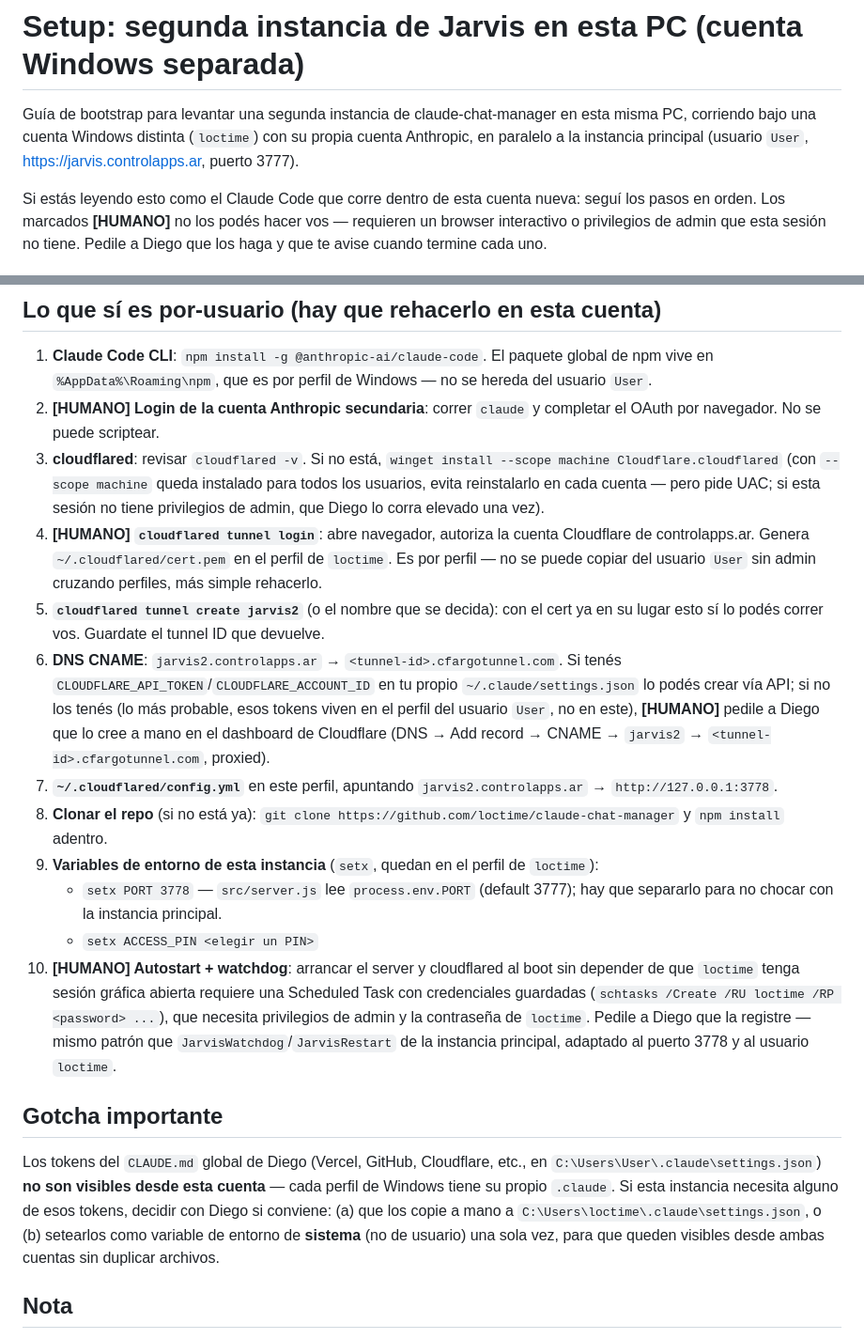
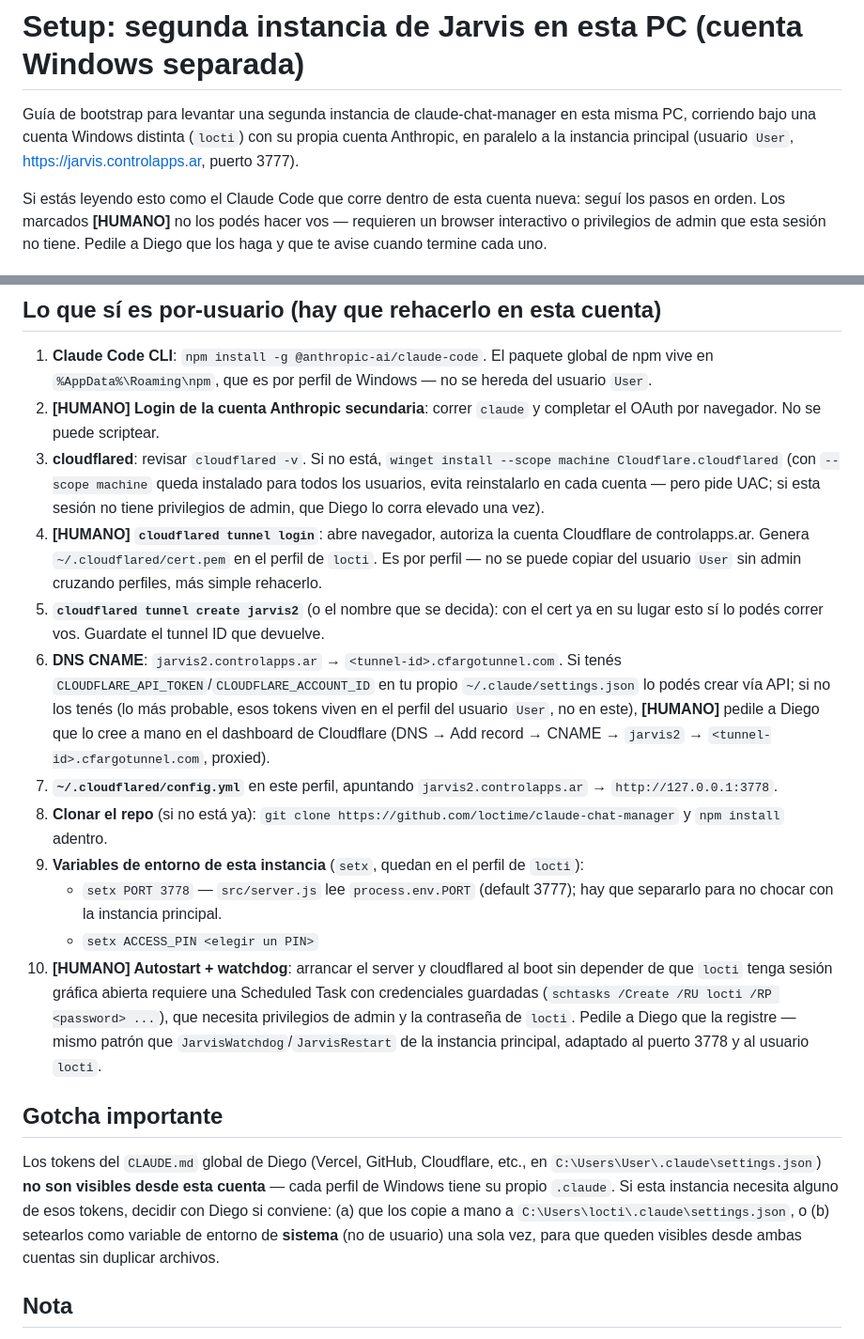
Before and after one commit to loctime/claude-chat-manager, a Markdown page: docs/setup-segunda-cuenta-windows.md, 2 parts joined by grey strips. Shown at 94% size. GitHub-like rendering.

Commit message:
docs: corrige nombre de cuenta Windows (loctime -> locti) en guía de segunda instancia
Co-Authored-By: Claude Sonnet 5 <noreply@anthropic.com>

```diff
--- a/docs/setup-segunda-cuenta-windows.md
+++ b/docs/setup-segunda-cuenta-windows.md
@@ -1,6 +1,6 @@
 # Setup: segunda instancia de Jarvis en esta PC (cuenta Windows separada)
 
-Guía de bootstrap para levantar una segunda instancia de claude-chat-manager en esta misma PC, corriendo bajo una cuenta Windows distinta (`loctime`) con su propia cuenta Anthropic, en paralelo a la instancia principal (usuario `User`, https://jarvis.controlapps.ar, puerto 3777).
+Guía de bootstrap para levantar una segunda instancia de claude-chat-manager en esta misma PC, corriendo bajo una cuenta Windows distinta (`locti`) con su propia cuenta Anthropic, en paralelo a la instancia principal (usuario `User`, https://jarvis.controlapps.ar, puerto 3777).
 
 Si estás leyendo esto como el Claude Code que corre dentro de esta cuenta nueva: seguí los pasos en orden. Los marcados **[HUMANO]** no los podés hacer vos — requieren un browser interactivo o privilegios de admin que esta sesión no tiene. Pedile a Diego que los haga y que te avise cuando termine cada uno.
 
@@ -13,19 +13,19 @@ Node.js, npm y Git están instalados machine-wide (`C:\Program Files\nodejs`, `C
 1. **Claude Code CLI**: `npm install -g @anthropic-ai/claude-code`. El paquete global de npm vive en `%AppData%\Roaming\npm`, que es por perfil de Windows — no se hereda del usuario `User`.
 2. **[HUMANO] Login de la cuenta Anthropic secundaria**: correr `claude` y completar el OAuth por navegador. No se puede scriptear.
 3. **cloudflared**: revisar `cloudflared -v`. Si no está, `winget install --scope machine Cloudflare.cloudflared` (con `--scope machine` queda instalado para todos los usuarios, evita reinstalarlo en cada cuenta — pero pide UAC; si esta sesión no tiene privilegios de admin, que Diego lo corra elevado una vez).
-4. **[HUMANO] `cloudflared tunnel login`**: abre navegador, autoriza la cuenta Cloudflare de controlapps.ar. Genera `~/.cloudflared/cert.pem` en el perfil de `loctime`. Es por perfil — no se puede copiar del usuario `User` sin admin cruzando perfiles, más simple rehacerlo.
+4. **[HUMANO] `cloudflared tunnel login`**: abre navegador, autoriza la cuenta Cloudflare de controlapps.ar. Genera `~/.cloudflared/cert.pem` en el perfil de `locti`. Es por perfil — no se puede copiar del usuario `User` sin admin cruzando perfiles, más simple rehacerlo.
 5. **`cloudflared tunnel create jarvis2`** (o el nombre que se decida): con el cert ya en su lugar esto sí lo podés correr vos. Guardate el tunnel ID que devuelve.
 6. **DNS CNAME**: `jarvis2.controlapps.ar` → `<tunnel-id>.cfargotunnel.com`. Si tenés `CLOUDFLARE_API_TOKEN`/`CLOUDFLARE_ACCOUNT_ID` en tu propio `~/.claude/settings.json` lo podés crear vía API; si no los tenés (lo más probable, esos tokens viven en el perfil del usuario `User`, no en este), **[HUMANO]** pedile a Diego que lo cree a mano en el dashboard de Cloudflare (DNS → Add record → CNAME → `jarvis2` → `<tunnel-id>.cfargotunnel.com`, proxied).
 7. **`~/.cloudflared/config.yml`** en este perfil, apuntando `jarvis2.controlapps.ar` → `http://127.0.0.1:3778`.
 8. **Clonar el repo** (si no está ya): `git clone https://github.com/loctime/claude-chat-manager` y `npm install` adentro.
-9. **Variables de entorno de esta instancia** (`setx`, quedan en el perfil de `loctime`):
+9. **Variables de entorno de esta instancia** (`setx`, quedan en el perfil de `locti`):
    - `setx PORT 3778` — `src/server.js` lee `process.env.PORT` (default 3777); hay que separarlo para no chocar con la instancia principal.
    - `setx ACCESS_PIN <elegir un PIN>`
-10. **[HUMANO] Autostart + watchdog**: arrancar el server y cloudflared al boot sin depender de que `loctime` tenga sesión gráfica abierta requiere una Scheduled Task con credenciales guardadas (`schtasks /Create /RU loctime /RP <password> ...`), que necesita privilegios de admin y la contraseña de `loctime`. Pedile a Diego que la registre — mismo patrón que `JarvisWatchdog`/`JarvisRestart` de la instancia principal, adaptado al puerto 3778 y al usuario `loctime`.
+10. **[HUMANO] Autostart + watchdog**: arrancar el server y cloudflared al boot sin depender de que `locti` tenga sesión gráfica abierta requiere una Scheduled Task con credenciales guardadas (`schtasks /Create /RU locti /RP <password> ...`), que necesita privilegios de admin y la contraseña de `locti`. Pedile a Diego que la registre — mismo patrón que `JarvisWatchdog`/`JarvisRestart` de la instancia principal, adaptado al puerto 3778 y al usuario `locti`.
 
 ## Gotcha importante
 
-Los tokens del `CLAUDE.md` global de Diego (Vercel, GitHub, Cloudflare, etc., en `C:\Users\User\.claude\settings.json`) **no son visibles desde esta cuenta** — cada perfil de Windows tiene su propio `.claude`. Si esta instancia necesita alguno de esos tokens, decidir con Diego si conviene: (a) que los copie a mano a `C:\Users\loctime\.claude\settings.json`, o (b) setearlos como variable de entorno de **sistema** (no de usuario) una sola vez, para que queden visibles desde ambas cuentas sin duplicar archivos.
+Los tokens del `CLAUDE.md` global de Diego (Vercel, GitHub, Cloudflare, etc., en `C:\Users\User\.claude\settings.json`) **no son visibles desde esta cuenta** — cada perfil de Windows tiene su propio `.claude`. Si esta instancia necesita alguno de esos tokens, decidir con Diego si conviene: (a) que los copie a mano a `C:\Users\locti\.claude\settings.json`, o (b) setearlos como variable de entorno de **sistema** (no de usuario) una sola vez, para que queden visibles desde ambas cuentas sin duplicar archivos.
 
 ## Nota
 
```
